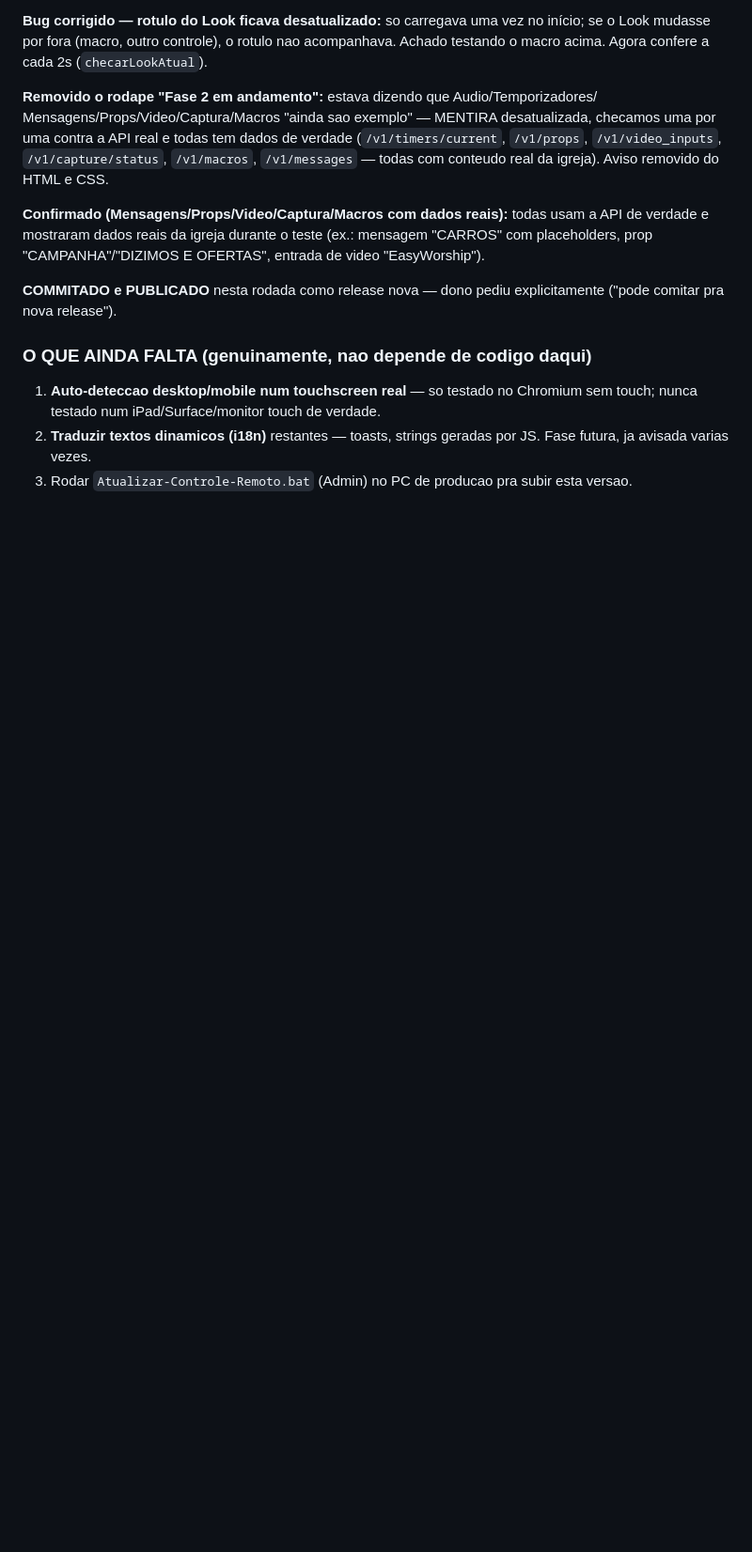
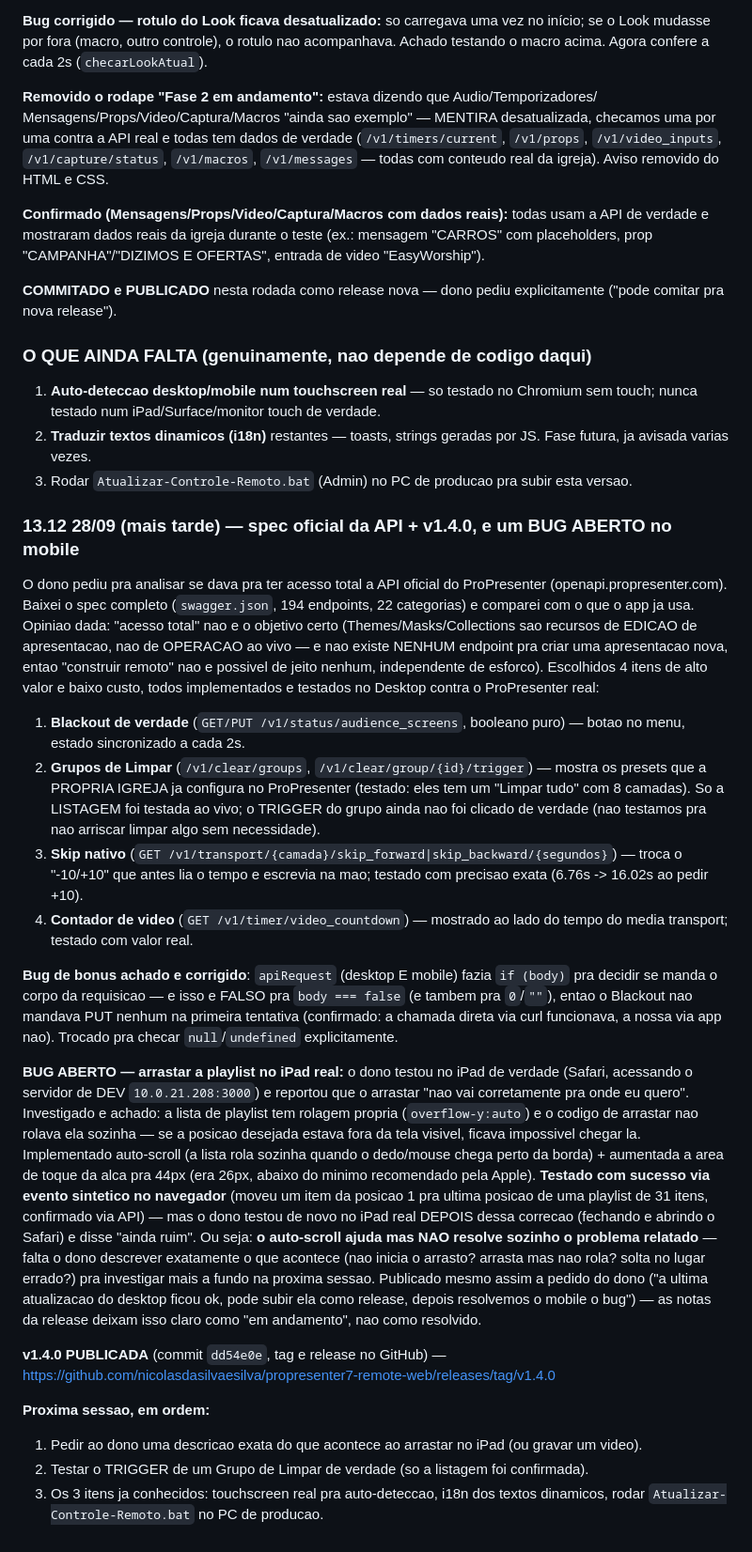
Before and after one commit to nicolasdasilvaesilva/propresenter7-remote-web, a Markdown page: PAUSA-26-09-2026-CORRECOES-E-SKILL-INSTALACAO.md, the part around the change. Shown at 94% size. Drawn GitHub-style; blank space fills up the shorter version.

Commit message:
docs: registro do spec oficial, v1.4.0 e o bug aberto de arrastar no iPad
Co-Authored-By: Claude Sonnet 5 <noreply@anthropic.com>

```diff
--- a/PAUSA-26-09-2026-CORRECOES-E-SKILL-INSTALACAO.md
+++ b/PAUSA-26-09-2026-CORRECOES-E-SKILL-INSTALACAO.md
@@ -561,3 +561,56 @@ placeholders, prop "CAMPANHA"/"DIZIMOS E OFERTAS", entrada de video "EasyWorship
 2. **Traduzir textos dinamicos (i18n)** restantes — toasts, strings geradas por JS. Fase
    futura, ja avisada varias vezes.
 3. Rodar `Atualizar-Controle-Remoto.bat` (Admin) no PC de producao pra subir esta versao.
+
+### 13.12 28/09 (mais tarde) — spec oficial da API + v1.4.0, e um BUG ABERTO no mobile
+
+O dono pediu pra analisar se dava pra ter acesso total a API oficial do ProPresenter
+(openapi.propresenter.com). Baixei o spec completo (`swagger.json`, 194 endpoints, 22
+categorias) e comparei com o que o app ja usa. Opiniao dada: "acesso total" nao e o objetivo
+certo (Themes/Masks/Collections sao recursos de EDICAO de apresentacao, nao de OPERACAO ao
+vivo — e nao existe NENHUM endpoint pra criar uma apresentacao nova, entao "construir remoto"
+nao e possivel de jeito nenhum, independente de esforco). Escolhidos 4 itens de alto valor e
+baixo custo, todos implementados e testados no Desktop contra o ProPresenter real:
+
+1. **Blackout de verdade** (`GET/PUT /v1/status/audience_screens`, booleano puro) — botao no
+   menu, estado sincronizado a cada 2s.
+2. **Grupos de Limpar** (`/v1/clear/groups`, `/v1/clear/group/{id}/trigger`) — mostra os
+   presets que a PROPRIA IGREJA ja configura no ProPresenter (testado: eles tem um "Limpar
+   tudo" com 8 camadas). So a LISTAGEM foi testada ao vivo; o TRIGGER do grupo ainda nao foi
+   clicado de verdade (nao testamos pra nao arriscar limpar algo sem necessidade).
+3. **Skip nativo** (`GET /v1/transport/{camada}/skip_forward|skip_backward/{segundos}`) —
+   troca o "-10/+10" que antes lia o tempo e escrevia na mao; testado com precisao exata
+   (6.76s -> 16.02s ao pedir +10).
+4. **Contador de video** (`GET /v1/timer/video_countdown`) — mostrado ao lado do tempo do
+   media transport; testado com valor real.
+
+**Bug de bonus achado e corrigido**: `apiRequest` (desktop E mobile) fazia `if (body)` pra
+decidir se manda o corpo da requisicao — e isso e FALSO pra `body === false` (e tambem pra
+`0`/`""`), entao o Blackout nao mandava PUT nenhum na primeira tentativa (confirmado: a
+chamada direta via curl funcionava, a nossa via app nao). Trocado pra checar
+`null`/`undefined` explicitamente.
+
+**BUG ABERTO — arrastar a playlist no iPad real:** o dono testou no iPad de verdade (Safari,
+acessando o servidor de DEV `10.0.21.208:3000`) e reportou que o arrastar "nao vai
+corretamente pra onde eu quero". Investigado e achado: a lista de playlist tem rolagem
+propria (`overflow-y:auto`) e o codigo de arrastar nao rolava ela sozinha — se a posicao
+desejada estava fora da tela visivel, ficava impossivel chegar la. Implementado auto-scroll
+(a lista rola sozinha quando o dedo/mouse chega perto da borda) + aumentada a area de toque
+da alca pra 44px (era 26px, abaixo do minimo recomendado pela Apple). **Testado com sucesso
+via evento sintetico no navegador** (moveu um item da posicao 1 pra ultima posicao de uma
+playlist de 31 itens, confirmado via API) — mas o dono testou de novo no iPad real DEPOIS
+dessa correcao (fechando e abrindo o Safari) e disse "ainda ruim". Ou seja: **o auto-scroll
+ajuda mas NAO resolve sozinho o problema relatado** — falta o dono descrever exatamente o que
+acontece (nao inicia o arrasto? arrasta mas nao rola? solta no lugar errado?) pra investigar
+mais a fundo na proxima sessao. Publicado mesmo assim a pedido do dono ("a ultima atualizacao
+do desktop ficou ok, pode subir ela como release, depois resolvemos o mobile o bug") — as
+notas da release deixam isso claro como "em andamento", nao como resolvido.
+
+**v1.4.0 PUBLICADA** (commit `dd54e0e`, tag e release no GitHub) —
+https://github.com/nicolasdasilvaesilva/propresenter7-remote-web/releases/tag/v1.4.0
+
+**Proxima sessao, em ordem:**
+1. Pedir ao dono uma descricao exata do que acontece ao arrastar no iPad (ou gravar um video).
+2. Testar o TRIGGER de um Grupo de Limpar de verdade (so a listagem foi confirmada).
+3. Os 3 itens ja conhecidos: touchscreen real pra auto-deteccao, i18n dos textos dinamicos,
+   rodar `Atualizar-Controle-Remoto.bat` no PC de producao.
```
